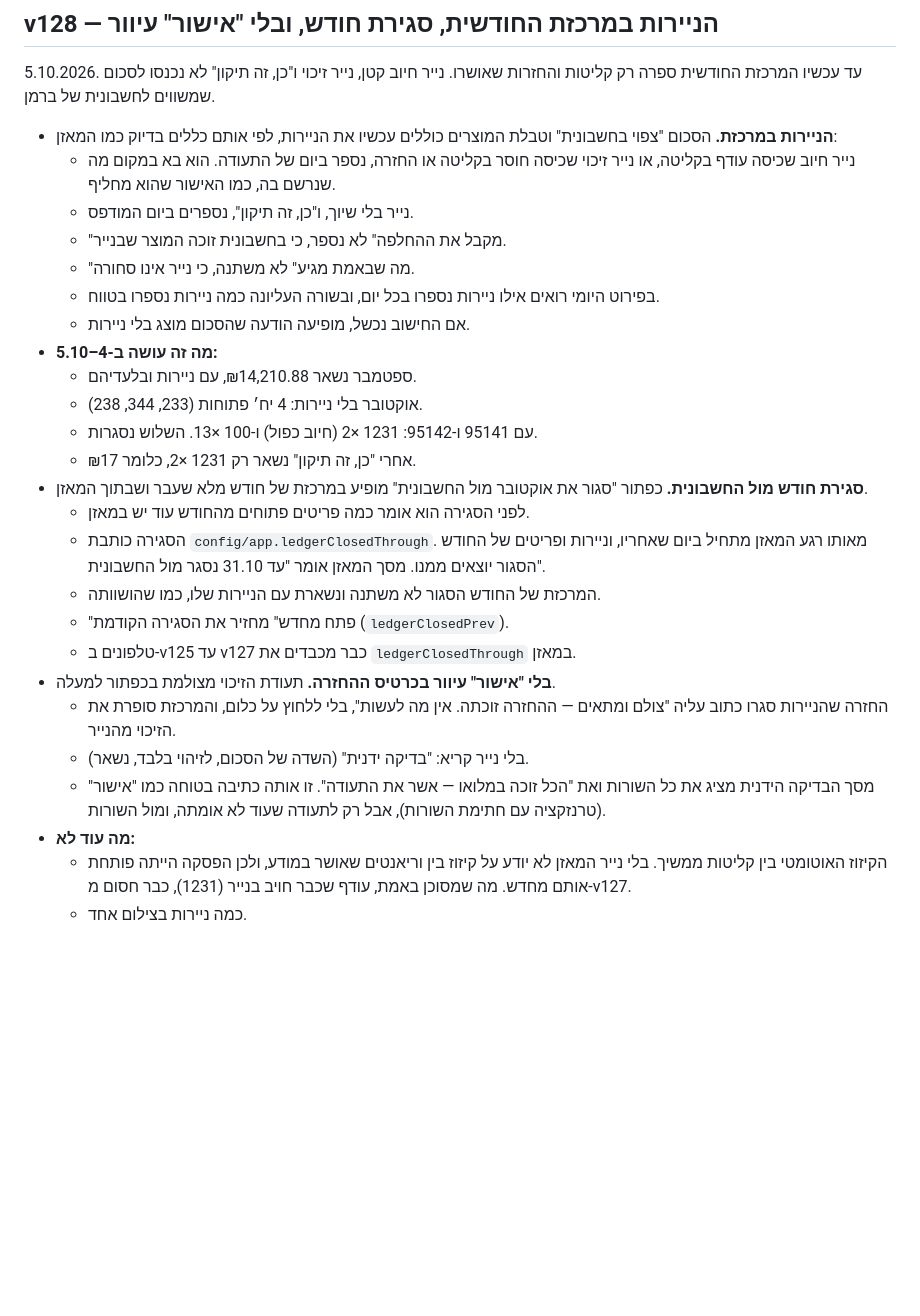
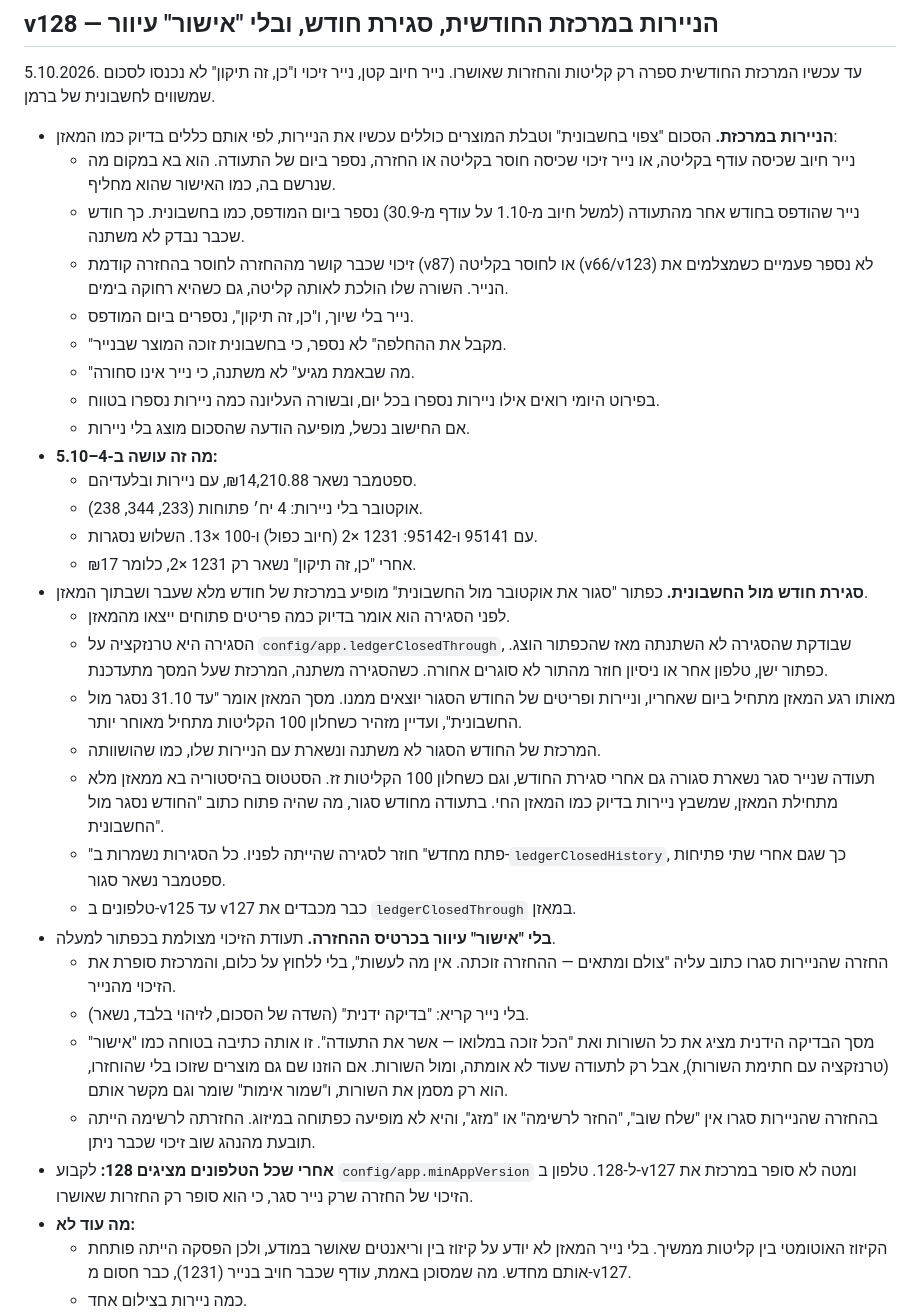
Before and after one commit to asafkiri/berman-app, a Markdown page: README.md, the part around the change. Drawn GitHub-style; blank space fills up the shorter version.

Commit message:
v128: README — תיקוני הסקירה
Co-Authored-By: Claude Opus 5.5 <noreply@anthropic.com>
Claude-Session: https://claude.ai/code/session_01NVBMCpjuzqxnh7cMNzkbYB

```diff
--- a/README.md
+++ b/README.md
@@ -6,6 +6,8 @@
 
 - **הניירות במרכזת.** הסכום "צפוי בחשבונית" וטבלת המוצרים כוללים עכשיו את הניירות, לפי אותם כללים בדיוק כמו המאזן:
   - נייר חיוב שכיסה עודף בקליטה, או נייר זיכוי שכיסה חוסר בקליטה או החזרה, נספר ביום של התעודה. הוא בא במקום מה שנרשם בה, כמו האישור שהוא מחליף.
+  - נייר שהודפס בחודש אחר מהתעודה (למשל חיוב מ-1.10 על עודף מ-30.9) נספר ביום המודפס, כמו בחשבונית. כך חודש שכבר נבדק לא משתנה.
+  - זיכוי שכבר קושר מההחזרה לחוסר בהחזרה קודמת (v87) או לחוסר בקליטה (v66/v123) לא נספר פעמיים כשמצלמים את הנייר. השורה שלו הולכת לאותה קליטה, גם כשהיא רחוקה בימים.
   - נייר בלי שיוך, ו"כן, זה תיקון", נספרים ביום המודפס.
   - "מקבל את ההחלפה" לא נספר, כי בחשבונית זוכה המוצר שבנייר.
   - "מה שבאמת מגיע" לא משתנה, כי נייר אינו סחורה.
@@ -17,15 +19,19 @@
   - עם 95141 ו-95142: 1231 ×2 (חיוב כפול) ו-100 ×13. השלוש נסגרות.
   - אחרי "כן, זה תיקון" נשאר רק 1231 ×2, כלומר ₪17.
 - **סגירת חודש מול החשבונית.** כפתור "סגור את אוקטובר מול החשבונית" מופיע במרכזת של חודש מלא שעבר ושבתוך המאזן.
-  - לפני הסגירה הוא אומר כמה פריטים פתוחים מהחודש עוד יש במאזן.
-  - הסגירה כותבת `config/app.ledgerClosedThrough`. מאותו רגע המאזן מתחיל ביום שאחריו, וניירות ופריטים של החודש הסגור יוצאים ממנו. מסך המאזן אומר "עד 31.10 נסגר מול החשבונית".
+  - לפני הסגירה הוא אומר בדיוק כמה פריטים פתוחים ייצאו מהמאזן.
+  - הסגירה היא טרנזקציה על `config/app.ledgerClosedThrough`, שבודקת שהסגירה לא השתנתה מאז שהכפתור הוצג. כפתור ישן, טלפון אחר או ניסיון חוזר מהתור לא סוגרים אחורה. כשהסגירה משתנה, המרכזת שעל המסך מתעדכנת.
+  - מאותו רגע המאזן מתחיל ביום שאחריו, וניירות ופריטים של החודש הסגור יוצאים ממנו. מסך המאזן אומר "עד 31.10 נסגר מול החשבונית", ועדיין מזהיר כשחלון 100 הקליטות מתחיל מאוחר יותר.
   - המרכזת של החודש הסגור לא משתנה ונשארת עם הניירות שלו, כמו שהושוותה.
-  - "פתח מחדש" מחזיר את הסגירה הקודמת (`ledgerClosedPrev`).
+  - תעודה שנייר סגר נשארת סגורה גם אחרי סגירת החודש, וגם כשחלון 100 הקליטות זז. הסטטוס בהיסטוריה בא ממאזן מלא מתחילת המאזן, שמשבץ ניירות בדיוק כמו המאזן החי. בתעודה מחודש סגור, מה שהיה פתוח כתוב "החודש נסגר מול החשבונית".
+  - "פתח מחדש" חוזר לסגירה שהייתה לפניו. כל הסגירות נשמרות ב-`ledgerClosedHistory`, כך שגם אחרי שתי פתיחות ספטמבר נשאר סגור.
   - טלפונים ב-v125 עד v127 כבר מכבדים את `ledgerClosedThrough` במאזן.
 - **בלי "אישור" עיוור בכרטיס ההחזרה.** תעודת הזיכוי מצולמת בכפתור למעלה.
   - החזרה שהניירות סגרו כתוב עליה "צולם ומתאים — ההחזרה זוכתה. אין מה לעשות", בלי ללחוץ על כלום, והמרכזת סופרת את הזיכוי מהנייר.
   - בלי נייר קריא: "בדיקה ידנית" (השדה של הסכום, לזיהוי בלבד, נשאר).
-  - מסך הבדיקה הידנית מציג את כל השורות ואת "הכל זוכה במלואו — אשר את התעודה". זו אותה כתיבה בטוחה כמו "אישור" (טרנזקציה עם חתימת השורות), אבל רק לתעודה שעוד לא אומתה, ומול השורות.
+  - מסך הבדיקה הידנית מציג את כל השורות ואת "הכל זוכה במלואו — אשר את התעודה". זו אותה כתיבה בטוחה כמו "אישור" (טרנזקציה עם חתימת השורות), אבל רק לתעודה שעוד לא אומתה, ומול השורות. אם הוזנו שם גם מוצרים שזוכו בלי שהוחזרו, הוא רק מסמן את השורות, ו"שמור אימות" שומר וגם מקשר אותם.
+  - בהחזרה שהניירות סגרו אין "שלח שוב", "החזר לרשימה" או "מזג", והיא לא מופיעה כפתוחה במיזוג. החזרתה לרשימה הייתה תובעת מהנהג שוב זיכוי שכבר ניתן.
+- **אחרי שכל הטלפונים מציגים 128:** לקבוע `config/app.minAppVersion` ל-128. טלפון ב-v127 ומטה לא סופר במרכזת את הזיכוי של החזרה שרק נייר סגר, כי הוא סופר רק החזרות שאושרו.
 - **מה עוד לא:**
   - הקיזוז האוטומטי בין קליטות ממשיך. בלי נייר המאזן לא יודע על קיזוז בין וריאנטים שאושר במודע, ולכן הפסקה הייתה פותחת אותם מחדש. מה שמסוכן באמת, עודף שכבר חויב בנייר (1231), כבר חסום מ-v127.
   - כמה ניירות בצילום אחד.
```
Also changed, not shown: 1 other file.
